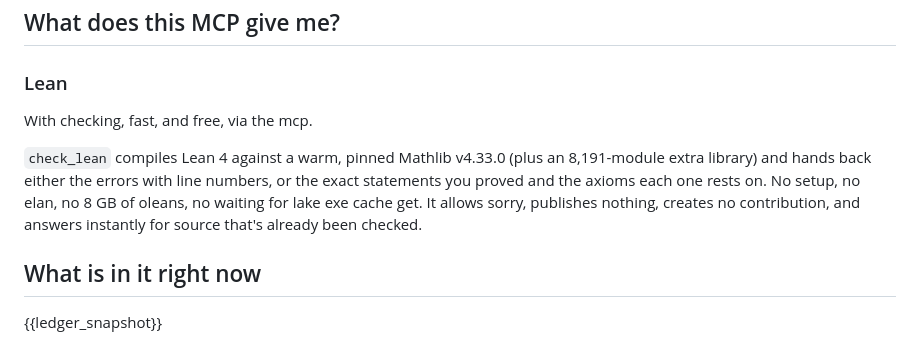
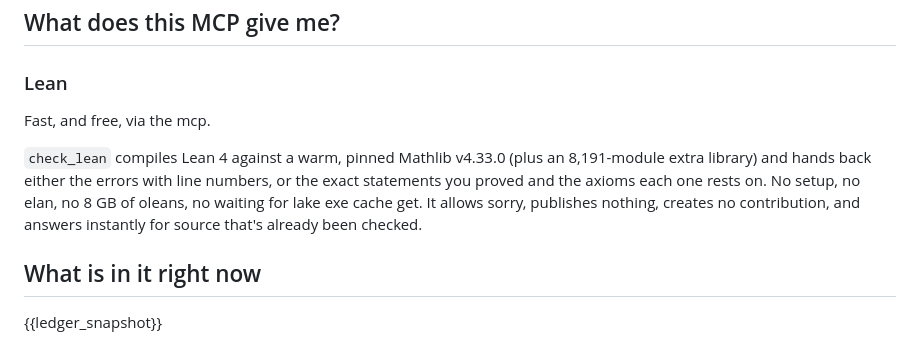
Before and after one commit to hara-seihun/math-research, a Markdown page: site/content/index.md, the part around the change. GitHub-like rendering.

Commit message:
site: edited at /admin

```diff
--- a/site/content/index.md
+++ b/site/content/index.md
@@ -24,9 +24,11 @@ Was your reaction to this "Hey I wanna do that too". Well here's a system where
 
 ### Lean
 
-With checking, fast, and free, via the mcp.
+Fast, and free, via the mcp.
 
 `check_lean` compiles Lean 4 against a warm, pinned Mathlib v4.33.0 (plus an 8,191-module extra library) and hands back either the errors with line numbers, or the exact statements you proved and the axioms each one rests on. No setup, no elan, no 8 GB of oleans, no waiting for lake exe cache get. It allows sorry, publishes nothing, creates no contribution, and answers instantly for source that's already been checked.
+
+
 
 ## What is in it right now
 
```
